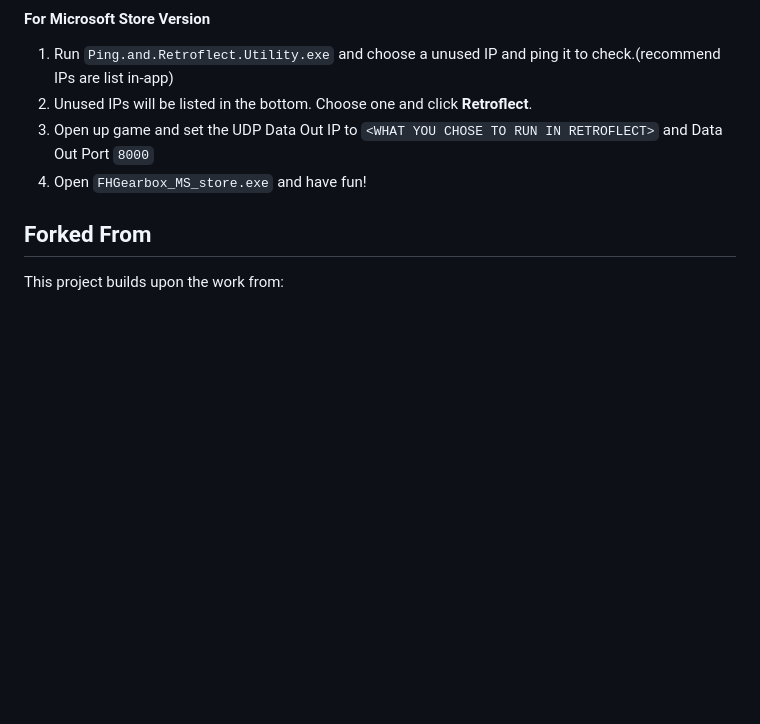
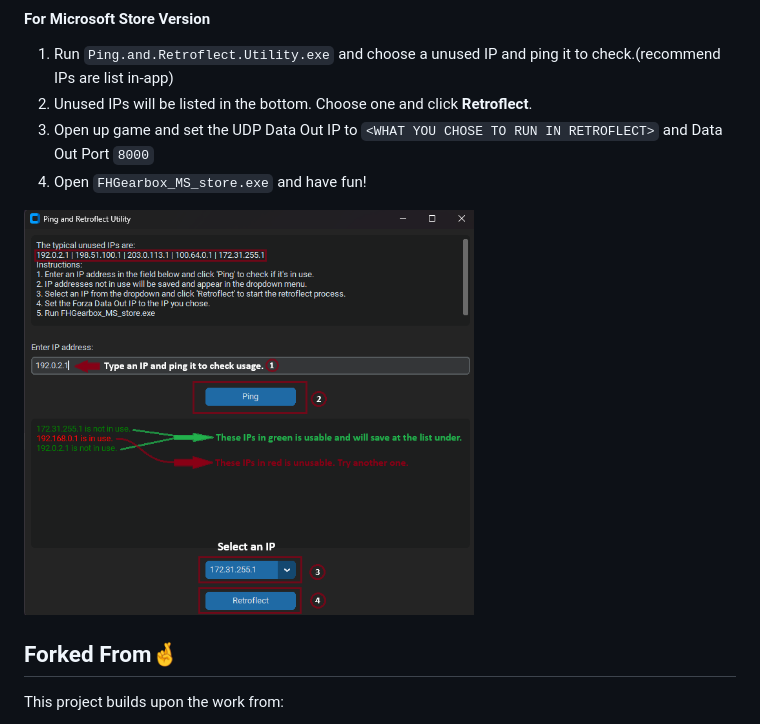
Before and after one commit to GinoLin980/Forza-Horizon-realistic-gearbox, a Markdown page: README.md, the part around one of its changes. Rendered like a GitHub page; blank space fills up the shorter version.

```diff
--- a/README.md
+++ b/README.md
@@ -44,7 +45,9 @@ Check out the [Demonstration Video](https://youtu.be/d2Cw0pS0UbA) to see the gea
 3. Open up game and set the UDP Data Out IP to `<WHAT YOU CHOSE TO RUN IN RETROFLECT>` and Data Out Port `8000`
 4. Open `FHGearbox_MS_store.exe` and have fun!
 
-## Forked From
+<img src="https://github.com/GinoLin980/Forza-Horizon-realistic-gearbox/blob/25d3143bfbc95b245c64a806873387541563770c/ping_tool_illustrated.png" width="450" />
+
+## Forked From🤞
 
 This project builds upon the work from:
 
```
Also changed, not shown: other parts of README.md (+4 -3 lines).
